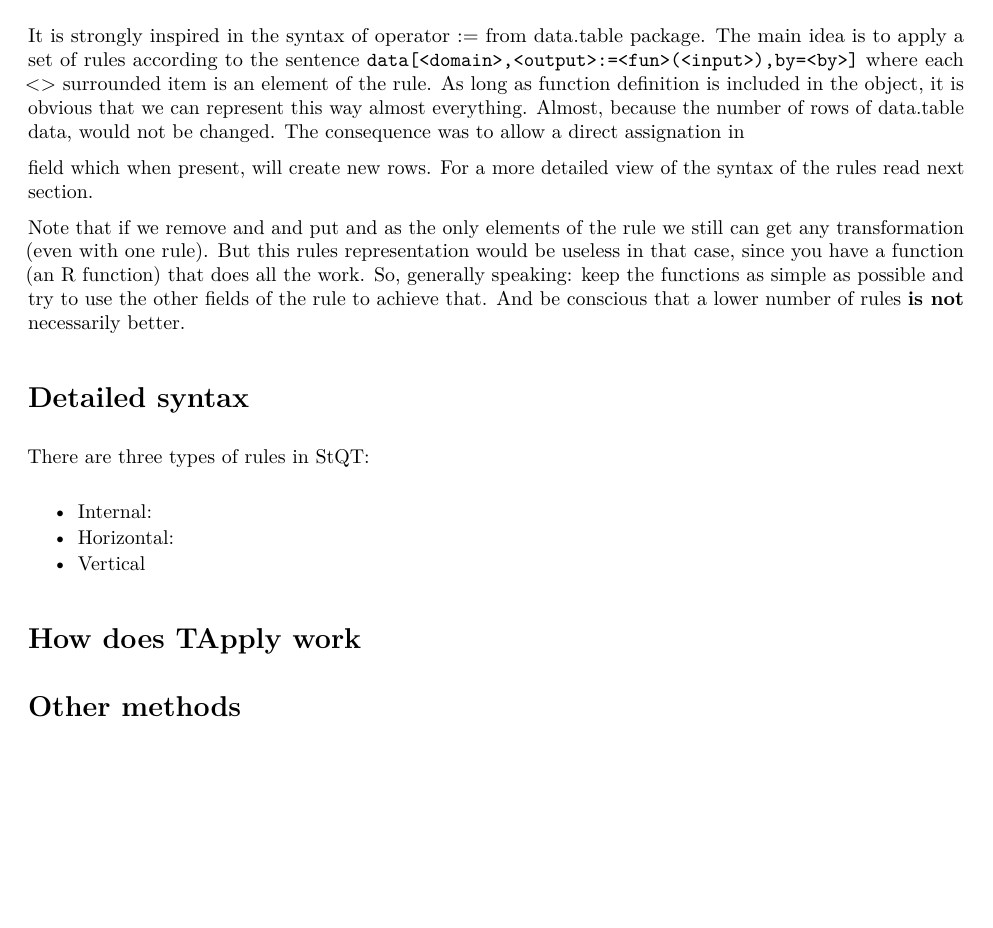
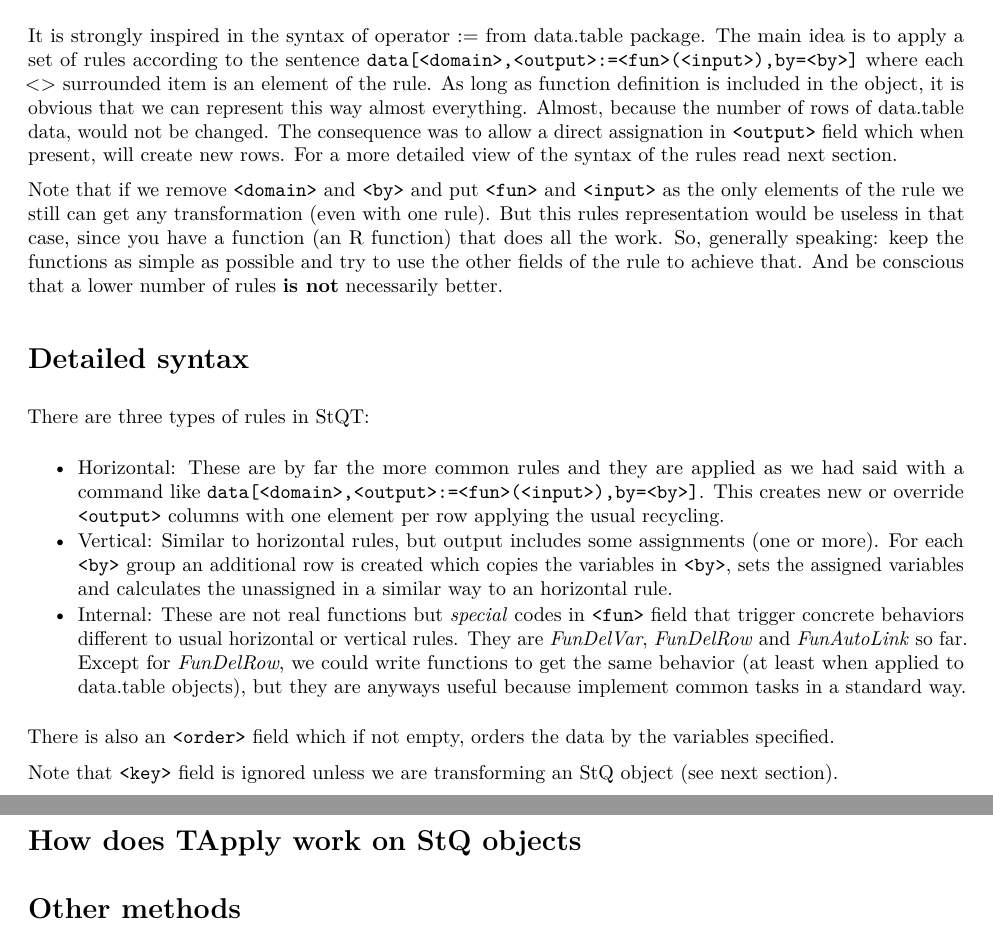
Before and after one commit to Luis-Sanguiao/StQT, an R Markdown document (StQT.Rmd): part of the page before the commit and two parts of pages 1 and 2 of 2 after it, the two joined at a grey line, cut so that both start at the same text, the shorter picture padded with empty space. The pictures show the output file StQT.pdf that the author committed with the source.

Commit message:
Vignette in progress

```diff
--- a/StQT.Rmd
+++ b/StQT.Rmd
@@ -19,21 +19,32 @@ It is strongly inspired in the syntax of operator := from data.table package. Th
 according to the sentence ``data[<domain>,<output>:=<fun>(<input>),by=<by>]`` where each <> surrounded item is an element
 of the rule. As long as function <fun> definition is included in the object, it is obvious that we can represent this way
 almost everything. Almost, because the number of rows of data.table data, would not be changed. The consequence was to allow
-a direct assignation in <output> field which when present, will create new rows. For a more detailed view of the syntax of
+a direct assignation in ``<output>`` field which when present, will create new rows. For a more detailed view of the syntax of
 the rules read next section.
 
-Note that if we remove <domain> and <by> and put <fun> and <input> as the only elements of the rule we still can get any
-transformation (even with one rule). But this rules representation would be useless in that case, since you have a function
-(an R function) that does all the work. So, generally speaking: keep the functions as simple as possible and try to use
-the other fields of the rule to achieve that. And be conscious that a lower number of rules **is not** necessarily better.
+Note that if we remove ``<domain>`` and ``<by>`` and put ``<fun>`` and ``<input>`` as the only elements of the rule we still
+can get any transformation (even with one rule). But this rules representation would be useless in that case, since you have
+a function (an R function) that does all the work. So, generally speaking: keep the functions as simple as possible and try
+to use the other fields of the rule to achieve that. And be conscious that a lower number of rules **is not** necessarily better.
 
 # Detailed syntax
 There are three types of rules in StQT:
 
-* Internal:
-* Horizontal:
-* Vertical
+* Horizontal: These are by far the more common rules and they are applied as we had said with a command like
+              ``data[<domain>,<output>:=<fun>(<input>),by=<by>]``. This creates new or override ``<output>`` columns
+              with one element per row applying the usual recycling.
+* Vertical: Similar to horizontal rules, but output includes some assignments (one or more). For each ``<by>`` group an
+            additional row is created which copies the variables in ``<by>``, sets the assigned variables and calculates the
+            unassigned in a similar way to an horizontal rule.
+* Internal: These are not real functions but *special* codes in ``<fun>`` field that trigger concrete behaviors different to usual
+            horizontal or vertical rules. They are *FunDelVar*, *FunDelRow* and *FunAutoLink* so far. Except for *FunDelRow*, we
+            could write functions to get the same behavior (at least when applied to data.table objects), but they are anyways useful because
+            implement common tasks in a standard way.
 
-# How does TApply work
+There is also an ``<order>`` field which if not empty, orders the data by the variables specified.
+
+Note that ``<key>`` field is ignored unless we are transforming an StQ object (see next section).
+
+# How does TApply work on StQ objects
 
 # Other methods
```
Also changed, not shown: StQT.pdf.
